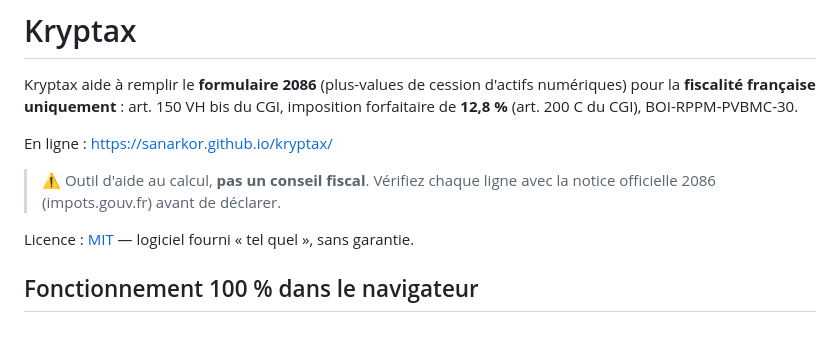
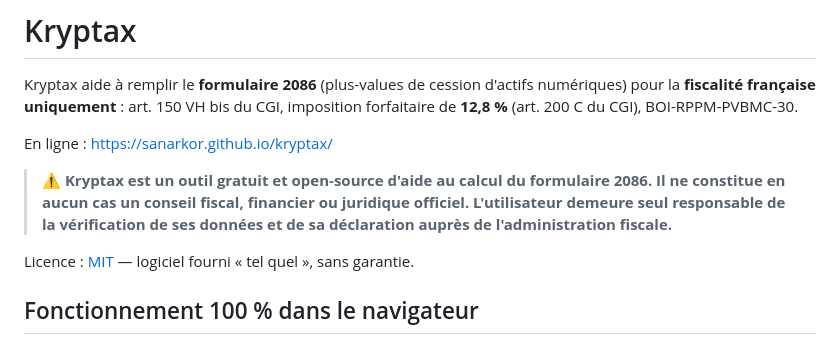
Before and after one commit to Sanarkor/kryptax, a Markdown page: README.md, the part around the change. Drawn GitHub-style.

Commit message:
README : nouvel avertissement

```diff
--- a/README.md
+++ b/README.md
@@ -4,7 +4,7 @@ Kryptax aide à remplir le **formulaire 2086** (plus-values de cession d'actifs
 
 En ligne : https://sanarkor.github.io/kryptax/
 
-> ⚠️ Outil d'aide au calcul, **pas un conseil fiscal**. Vérifiez chaque ligne avec la notice officielle 2086 (impots.gouv.fr) avant de déclarer.
+> ⚠️ **Kryptax est un outil gratuit et open-source d'aide au calcul du formulaire 2086. Il ne constitue en aucun cas un conseil fiscal, financier ou juridique officiel. L'utilisateur demeure seul responsable de la vérification de ses données et de sa déclaration auprès de l'administration fiscale.**
 
 Licence : [MIT](LICENSE) — logiciel fourni « tel quel », sans garantie.
 
```
